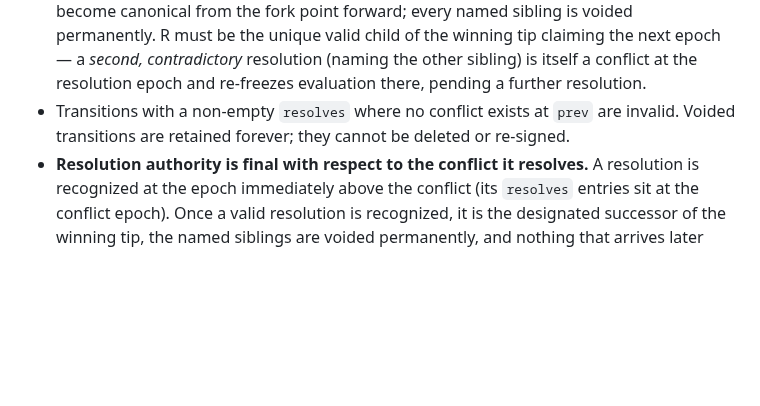
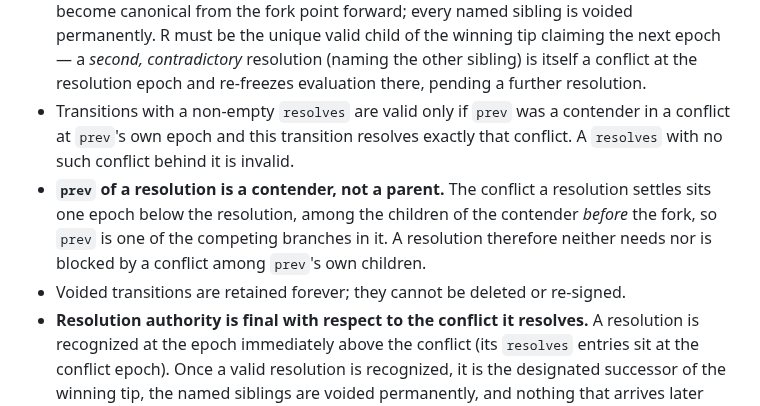
Before and after one commit to control-aesir/wyrd, a Markdown page: docs/epochs.md, the part around the change. Rendered like a GitHub page; blank space fills up the shorter version.

Commit message:
docs(sync): disambiguate which conflict a resolution needs
"A `resolves` where no conflict exists at prev" had two readings, and the
wrong one deadlocks: read as "a conflict among prev's children", the
designated successor's own resolves becomes invalid and the finality
exception can never apply, so a conformant classifier freezes where the
rule requires it not to. The intended reading is recoverable from the
epoch arithmetic but was not stated.

Validity is now explicit: a non-empty resolves is valid only if prev was a
contender in a conflict at prev's own epoch and the transition resolves
exactly that conflict. A companion bullet records why, since this is the
step that looks circular until you do the arithmetic: the conflict a
resolution settles sits one epoch below the resolution, among the
children of the contender before the fork, so prev is a competing branch
in it rather than its parent. A resolution therefore neither needs nor is
blocked by a conflict among prev's own children.

```diff
--- a/docs/epochs.md
+++ b/docs/epochs.md
@@ -192,9 +192,17 @@ and never by snapshot DAG state:
   claiming the next epoch — a *second, contradictory* resolution (naming
   the other sibling) is itself a conflict at the resolution epoch and
   re-freezes evaluation there, pending a further resolution.
-- Transitions with a non-empty `resolves` where no conflict exists at
-  `prev` are invalid. Voided transitions are retained forever; they cannot
-  be deleted or re-signed.
+- Transitions with a non-empty `resolves` are valid only if `prev` was a
+  contender in a conflict at `prev`'s own epoch and this transition resolves
+  exactly that conflict. A `resolves` with no such conflict behind it is
+  invalid.
+- **`prev` of a resolution is a contender, not a parent.** The conflict a
+  resolution settles sits one epoch below the resolution, among the
+  children of the contender *before* the fork, so `prev` is one of the
+  competing branches in it. A resolution therefore neither needs nor is
+  blocked by a conflict among `prev`'s own children.
+- Voided transitions are retained forever; they cannot be deleted or
+  re-signed.
 - **Resolution authority is final with respect to the conflict it
   resolves.** A resolution is recognized at the epoch immediately above the
   conflict (its `resolves` entries sit at the conflict epoch). Once a valid
```
